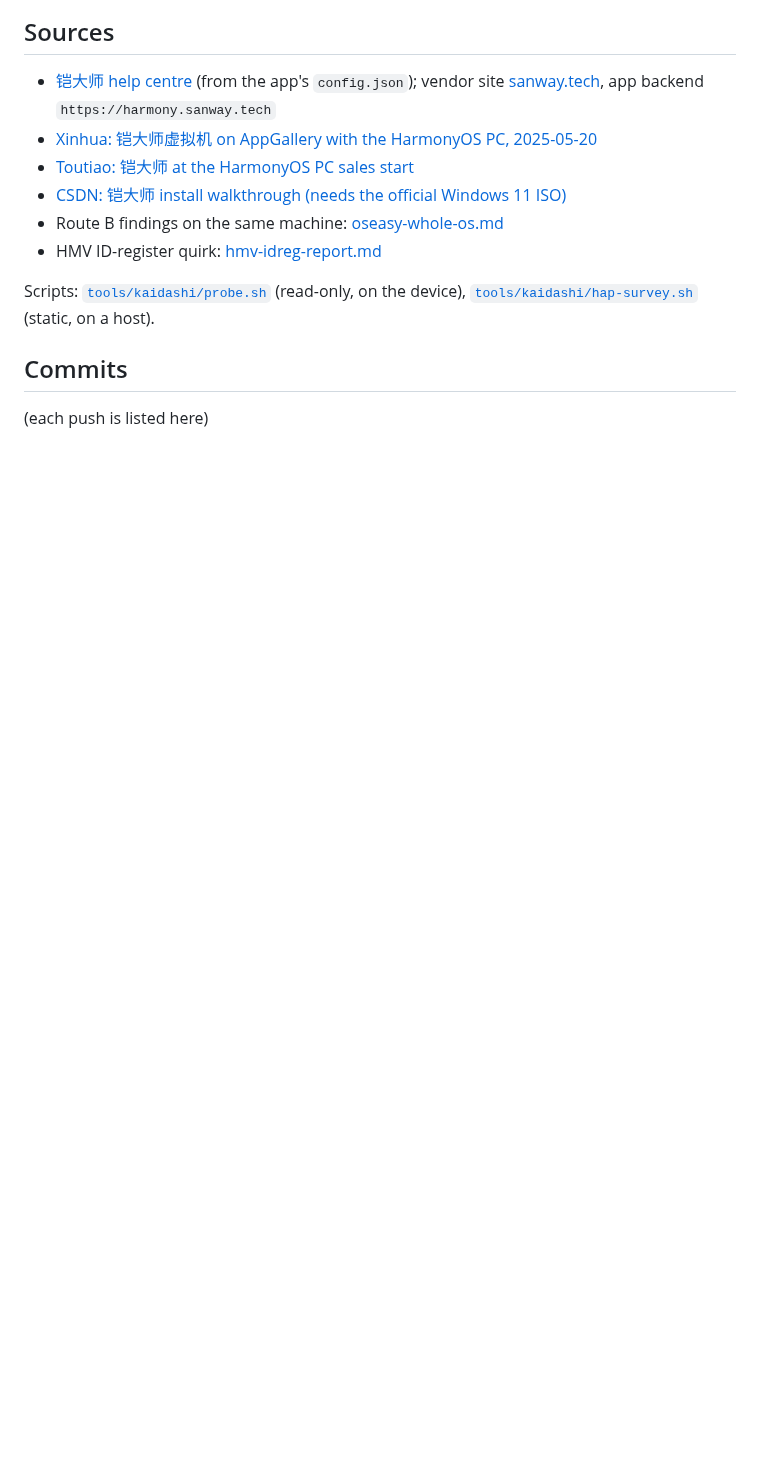
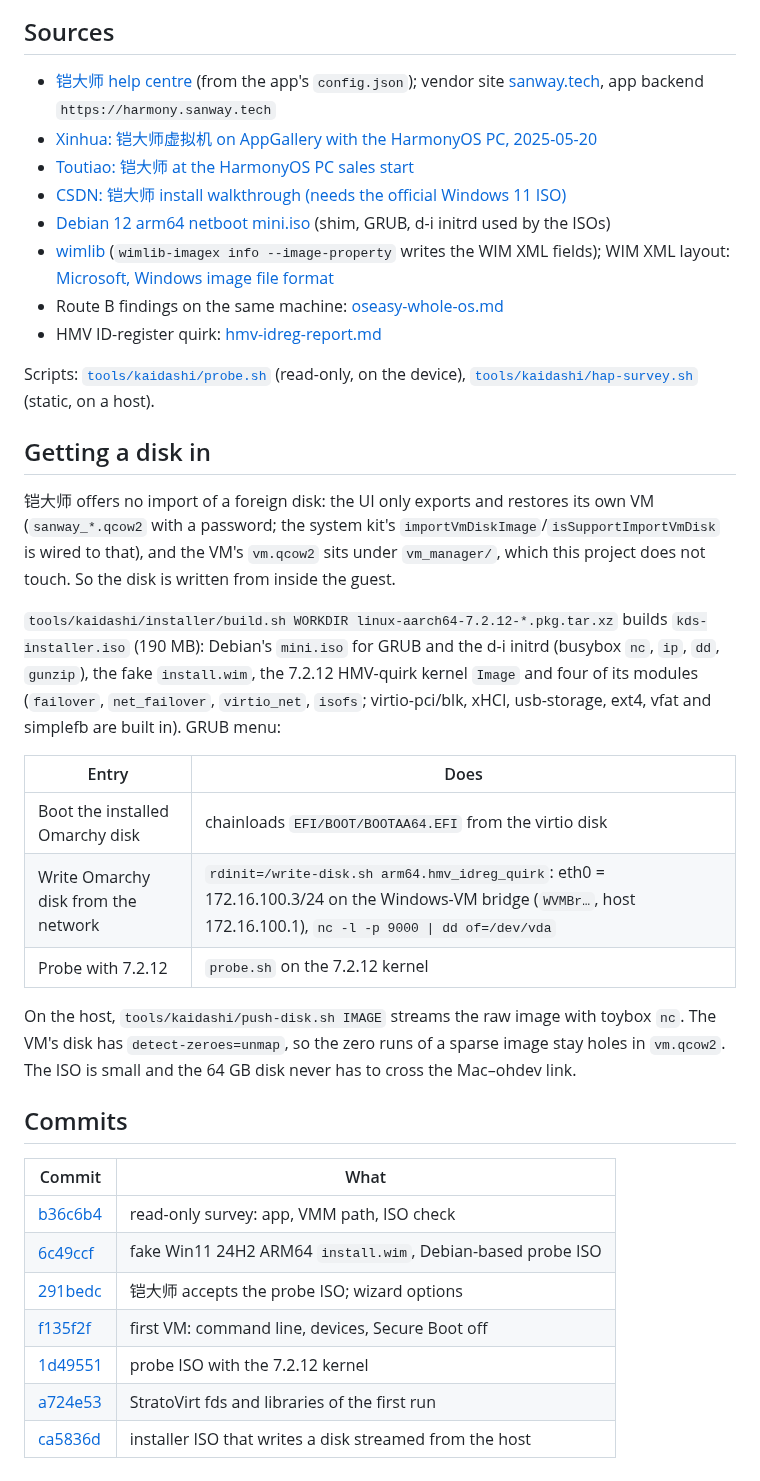
Before and after one commit to BH3GEI/ohmarchy, a Markdown page: docs/vm-kaidashi.md, the part around the change. Rendered like a GitHub page; blank space fills up the shorter version.

Commit message:
Route G: document the installer ISO, sources and commit list
Co-Authored-By: Claude Opus 5.5 <noreply@anthropic.com>

```diff
--- a/docs/vm-kaidashi.md
+++ b/docs/vm-kaidashi.md
@@ -185,6 +185,8 @@ installer and `fwsetup`.
 - [Xinhua: 铠大师虚拟机 on AppGallery with the HarmonyOS PC, 2025-05-20](https://www.news.cn/tech/20250520/b808f567fee140b5b7746be18bd1e842/c.html)
 - [Toutiao: 铠大师 at the HarmonyOS PC sales start](https://www.toutiao.com/zixun/7546784896979732543/)
 - [CSDN: 铠大师 install walkthrough (needs the official Windows 11 ISO)](https://gitcode.csdn.net/6aa0e30f1a35784c8420a73c.html)
+- [Debian 12 arm64 netboot mini.iso](https://deb.debian.org/debian/dists/bookworm/main/installer-arm64/current/images/netboot/) (shim, GRUB, d-i initrd used by the ISOs)
+- [wimlib](https://wimlib.net/) (`wimlib-imagex info --image-property` writes the WIM XML fields); WIM XML layout: [Microsoft, Windows image file format](https://learn.microsoft.com/en-us/windows-hardware/manufacture/desktop/wim-vs-ffu-image-file-formats)
 - Route B findings on the same machine: [oseasy-whole-os.md](oseasy-whole-os.md#matebook-14-ohdev-2026-10-24)
 - HMV ID-register quirk: [hmv-idreg-report.md](hmv-idreg-report.md)
 
@@ -192,6 +194,40 @@ Scripts: [`tools/kaidashi/probe.sh`](../tools/kaidashi/probe.sh) (read-only, on
 the device), [`tools/kaidashi/hap-survey.sh`](../tools/kaidashi/hap-survey.sh)
 (static, on a host).
 
+## Getting a disk in
+
+铠大师 offers no import of a foreign disk: the UI only exports and restores its
+own VM (`sanway_*.qcow2` with a password; the system kit's
+`importVmDiskImage`/`isSupportImportVmDisk` is wired to that), and the VM's
+`vm.qcow2` sits under `vm_manager/`, which this project does not touch. So the
+disk is written from inside the guest.
+
+`tools/kaidashi/installer/build.sh WORKDIR linux-aarch64-7.2.12-*.pkg.tar.xz`
+builds `kds-installer.iso` (190 MB): Debian's `mini.iso` for GRUB and the d-i
+initrd (busybox `nc`, `ip`, `dd`, `gunzip`), the fake `install.wim`, the
+7.2.12 HMV-quirk kernel `Image` and four of its modules (`failover`,
+`net_failover`, `virtio_net`, `isofs`; virtio-pci/blk, xHCI, usb-storage,
+ext4, vfat and simplefb are built in). GRUB menu:
+
+| Entry | Does |
+|---|---|
+| Boot the installed Omarchy disk | chainloads `EFI/BOOT/BOOTAA64.EFI` from the virtio disk |
+| Write Omarchy disk from the network | `rdinit=/write-disk.sh arm64.hmv_idreg_quirk`: eth0 = 172.16.100.3/24 on the Windows-VM bridge (`WVMBr…`, host 172.16.100.1), `nc -l -p 9000 \| dd of=/dev/vda` |
+| Probe with 7.2.12 | `probe.sh` on the 7.2.12 kernel |
+
+On the host, `tools/kaidashi/push-disk.sh IMAGE` streams the raw image with
+toybox `nc`. The VM's disk has `detect-zeroes=unmap`, so the zero runs of a
+sparse image stay holes in `vm.qcow2`. The ISO is small and the 64 GB disk never
+has to cross the Mac–ohdev link.
+
 ## Commits
 
-(each push is listed here)
+| Commit | What |
+|---|---|
+| [b36c6b4](https://github.com/BH3GEI/ohmarchy/commit/b36c6b4) | read-only survey: app, VMM path, ISO check |
+| [6c49ccf](https://github.com/BH3GEI/ohmarchy/commit/6c49ccf) | fake Win11 24H2 ARM64 `install.wim`, Debian-based probe ISO |
+| [291bedc](https://github.com/BH3GEI/ohmarchy/commit/291bedc) | 铠大师 accepts the probe ISO; wizard options |
+| [f135f2f](https://github.com/BH3GEI/ohmarchy/commit/f135f2f) | first VM: command line, devices, Secure Boot off |
+| [1d49551](https://github.com/BH3GEI/ohmarchy/commit/1d49551) | probe ISO with the 7.2.12 kernel |
+| [a724e53](https://github.com/BH3GEI/ohmarchy/commit/a724e53) | StratoVirt fds and libraries of the first run |
+| [ca5836d](https://github.com/BH3GEI/ohmarchy/commit/ca5836d) | installer ISO that writes a disk streamed from the host |
```
